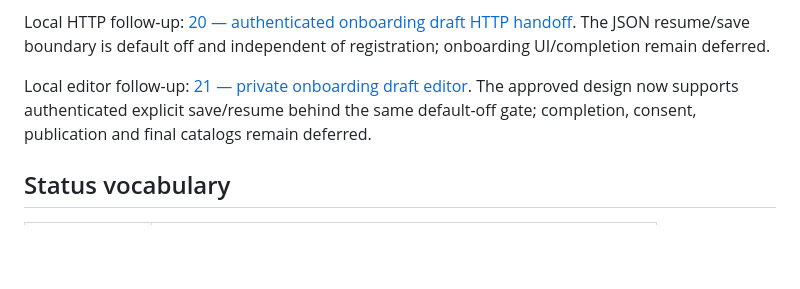
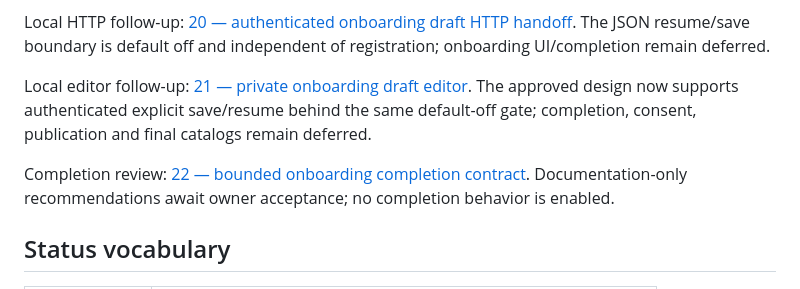
Before and after one commit to stoers12/ather-career, a Markdown page: docs/auth-onboarding/README.md, the part around the change. Drawn GitHub-style; blank space fills up the shorter version.

Commit message:
docs: define bounded onboarding completion contract

```diff
--- a/docs/auth-onboarding/README.md
+++ b/docs/auth-onboarding/README.md
@@ -48,6 +48,9 @@ Local editor follow-up: [21 — private onboarding draft editor](21-ONBOARDING-D
 The approved design now supports authenticated explicit save/resume behind the same
 default-off gate; completion, consent, publication and final catalogs remain deferred.
 
+Completion review: [22 — bounded onboarding completion contract](22-ONBOARDING-COMPLETION-CONTRACT.md).
+Documentation-only recommendations await owner acceptance; no completion behavior is enabled.
+
 ## Status vocabulary
 
 | Status | Meaning |
```
Also changed, not shown: docs/auth-onboarding/22-ONBOARDING-COMPLETION-CONTRACT.md (added, +145 -0 lines).
